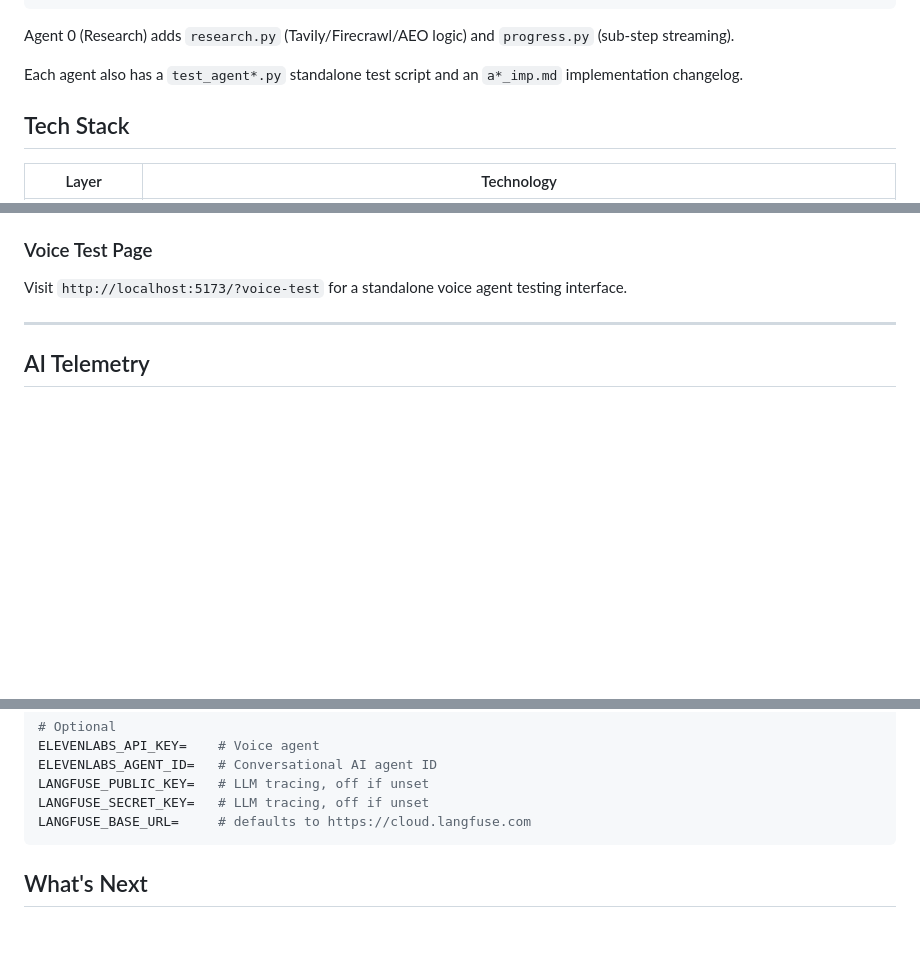
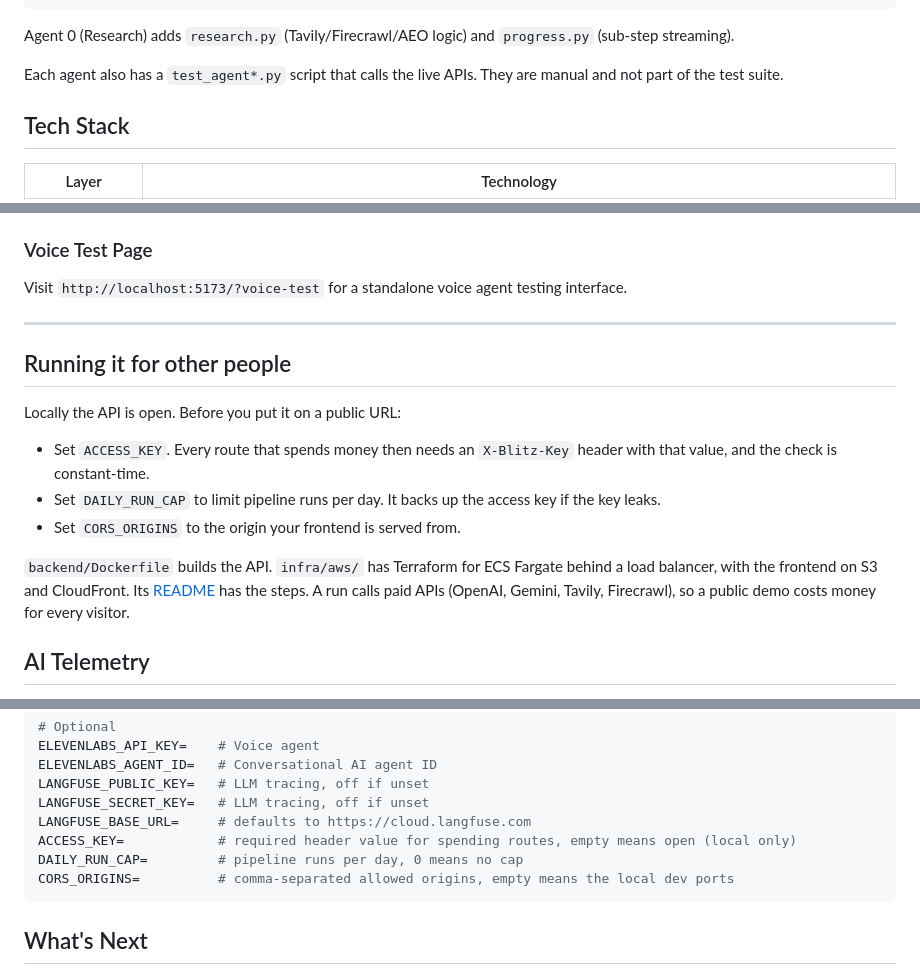
Before and after one commit to abhirammv2000/blitz, a Markdown page: README.md, 3 parts joined by grey strips. Drawn GitHub-style; blank space fills up the shorter version.

Commit message:
Shorten the README, remove a stale claim, and document the access key, run cap and deployment files.

````diff
--- a/README.md
+++ b/README.md
@@ -251,7 +115,7 @@ agent_N_name/
 
 Agent 0 (Research) adds `research.py` (Tavily/Firecrawl/AEO logic) and `progress.py` (sub-step streaming).
 
-Each agent also has a `test_agent*.py` standalone test script and an `a*_imp.md` implementation changelog.
+Each agent also has a `test_agent*.py` script that calls the live APIs. They are manual and not part of the test suite.
 
 
 ## Tech Stack
@@ -306,6 +170,16 @@ Navigate to `http://localhost:5173`, enter a company URL, and watch the pipeline
 Visit `http://localhost:5173/?voice-test` for a standalone voice agent testing interface.
 
 ---
+
+## Running it for other people
+
+Locally the API is open. Before you put it on a public URL:
+
+- Set `ACCESS_KEY`. Every route that spends money then needs an `X-Blitz-Key` header with that value, and the check is constant-time.
+- Set `DAILY_RUN_CAP` to limit pipeline runs per day. It backs up the access key if the key leaks.
+- Set `CORS_ORIGINS` to the origin your frontend is served from.
+
+`backend/Dockerfile` builds the API. `infra/aws/` has Terraform for ECS Fargate behind a load balancer, with the frontend on S3 and CloudFront. Its [README](infra/aws/README.md) has the steps. A run calls paid APIs (OpenAI, Gemini, Tavily, Firecrawl), so a public demo costs money for every visitor.
 
 ## AI Telemetry
 
@@ -460,6 +334,9 @@ ELEVENLABS_AGENT_ID=   # Conversational AI agent ID
 LANGFUSE_PUBLIC_KEY=   # LLM tracing, off if unset
 LANGFUSE_SECRET_KEY=   # LLM tracing, off if unset
 LANGFUSE_BASE_URL=     # defaults to https://cloud.langfuse.com
+ACCESS_KEY=            # required header value for spending routes, empty means open (local only)
+DAILY_RUN_CAP=         # pipeline runs per day, 0 means no cap
+CORS_ORIGINS=          # comma-separated allowed origins, empty means the local dev ports
 ```
 
 ## What's Next
````
Also changed, not shown: other parts of README.md (+0 -136 lines).
